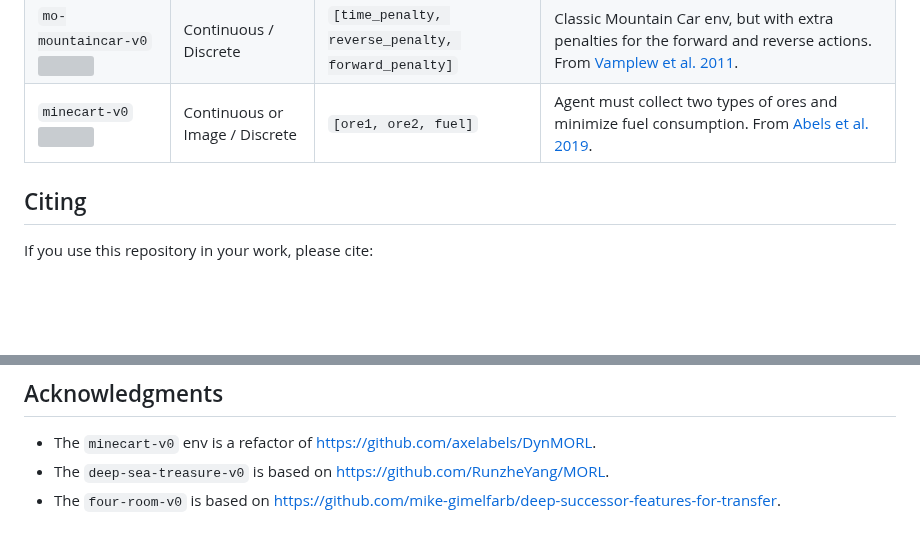
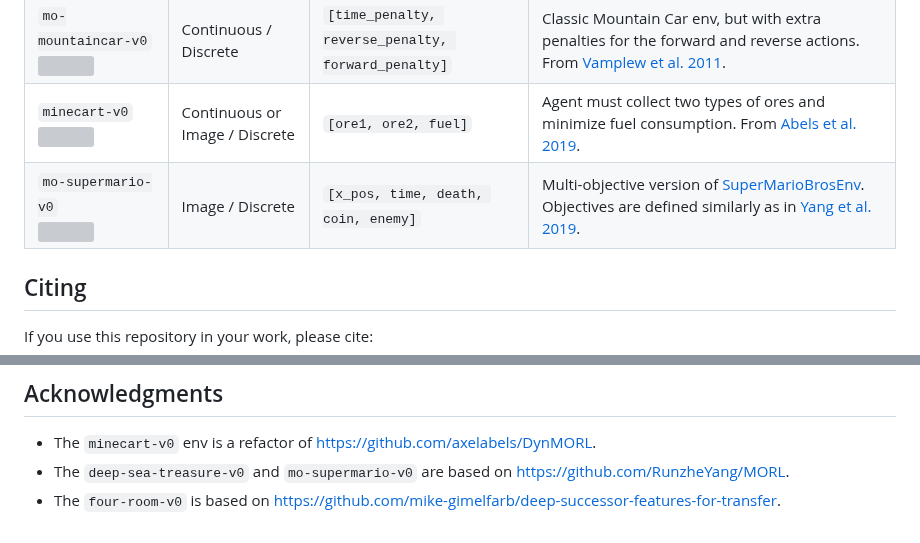
Before and after one commit to Farama-Foundation/MO-Gymnasium, a Markdown page: README.md, 2 parts joined by grey strips. GitHub-like rendering; blank space fills up the shorter version; grey boxes are pictures that could not be loaded.

Commit message:
Add MO SuperMarioBros

```diff
--- a/README.md
+++ b/README.md
@@ -39,6 +39,7 @@ env = mo_gym.LinearReward(env, weight=np.array([0.8, 0.2, 0.2]))
 |  `four-room-v0` <br><img src="https://raw.githubusercontent.com/LucasAlegre/mo-gym/main/screenshots/four-room.png" width="200px"> | Discrete / Discrete |  `[item1, item2, item3]` | Agent must collect three different types of items in the map and reach the goal.|
 |  `mo-mountaincar-v0` <br><img src="https://raw.githubusercontent.com/LucasAlegre/mo-gym/main/screenshots/mo-mountaincar.png" width="200px"> | Continuous / Discrete |  `[time_penalty, reverse_penalty, forward_penalty]` | Classic Mountain Car env, but with extra penalties for the forward and reverse actions. From [Vamplew et al. 2011](https://www.researchgate.net/publication/220343783_Empirical_evaluation_methods_for_multiobjective_reinforcement_learning_algorithms). |
 |  `minecart-v0` <br><img src="https://raw.githubusercontent.com/LucasAlegre/mo-gym/main/screenshots/minecart.png" width="200px"> | Continuous or Image / Discrete |  `[ore1, ore2, fuel]`  | Agent must collect two types of ores and minimize fuel consumption. From [Abels et al. 2019](https://arxiv.org/abs/1809.07803v2). |
+|  `mo-supermario-v0` <br><img src="https://raw.githubusercontent.com/LucasAlegre/mo-gym/main/screenshots/mario.png" width="200px"> | Image / Discrete |  `[x_pos, time, death, coin, enemy]`  | Multi-objective version of [SuperMarioBrosEnv](https://github.com/Kautenja/gym-super-mario-bros). Objectives are defined similarly as in [Yang et al. 2019](https://arxiv.org/pdf/1908.08342.pdf). |
 
 
 ## Citing
@@ -59,5 +60,5 @@ If you use this repository in your work, please cite:
 ## Acknowledgments
 
 * The `minecart-v0` env is a refactor of https://github.com/axelabels/DynMORL.
-* The `deep-sea-treasure-v0` is based on https://github.com/RunzheYang/MORL.
+* The `deep-sea-treasure-v0` and `mo-supermario-v0` are based on https://github.com/RunzheYang/MORL.
 * The `four-room-v0` is based on https://github.com/mike-gimelfarb/deep-successor-features-for-transfer.
```
Also changed, not shown: other parts of README.md (+1 -1 lines), screenshots/mario.png (added), 5 other files.
